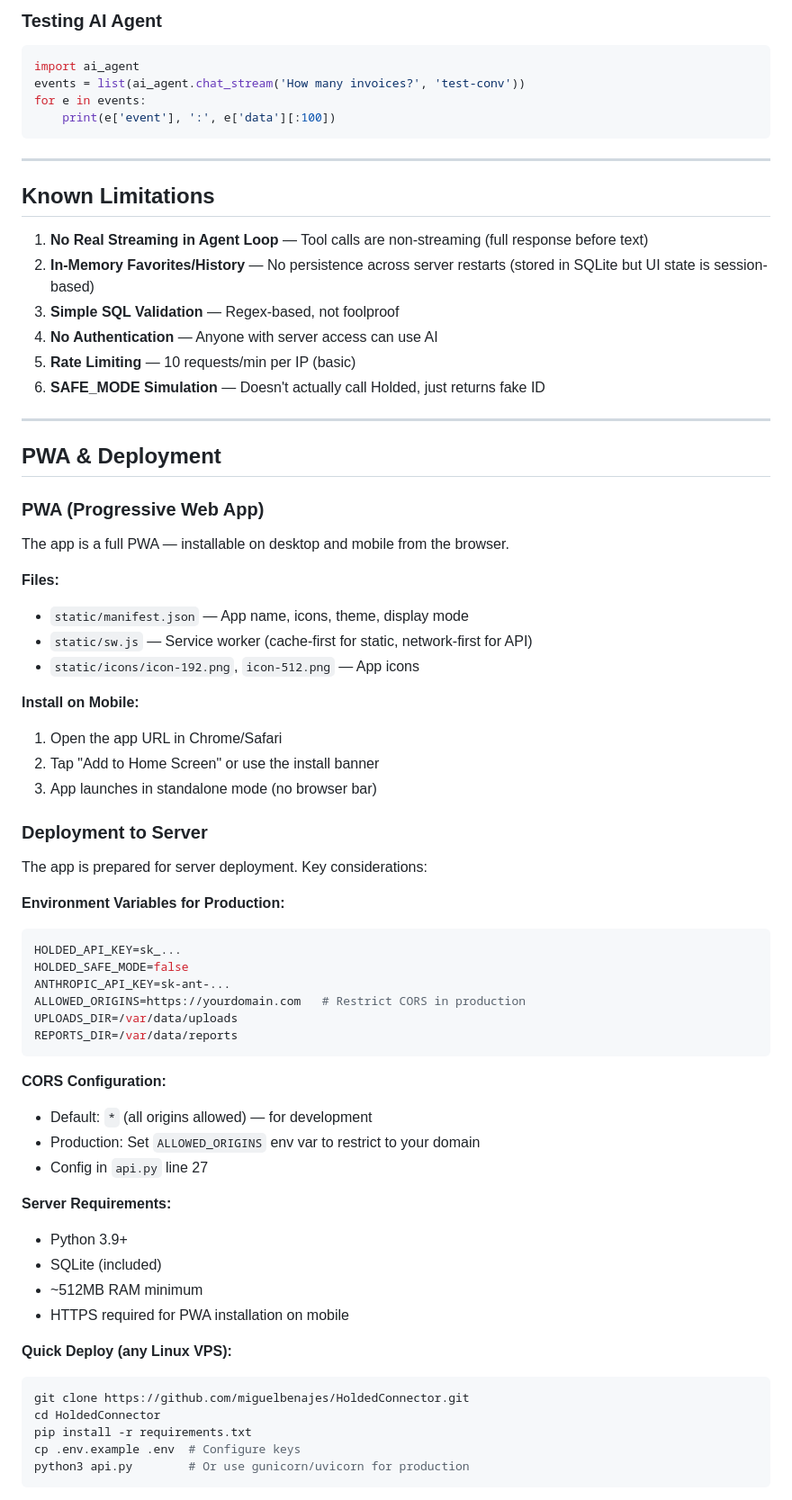
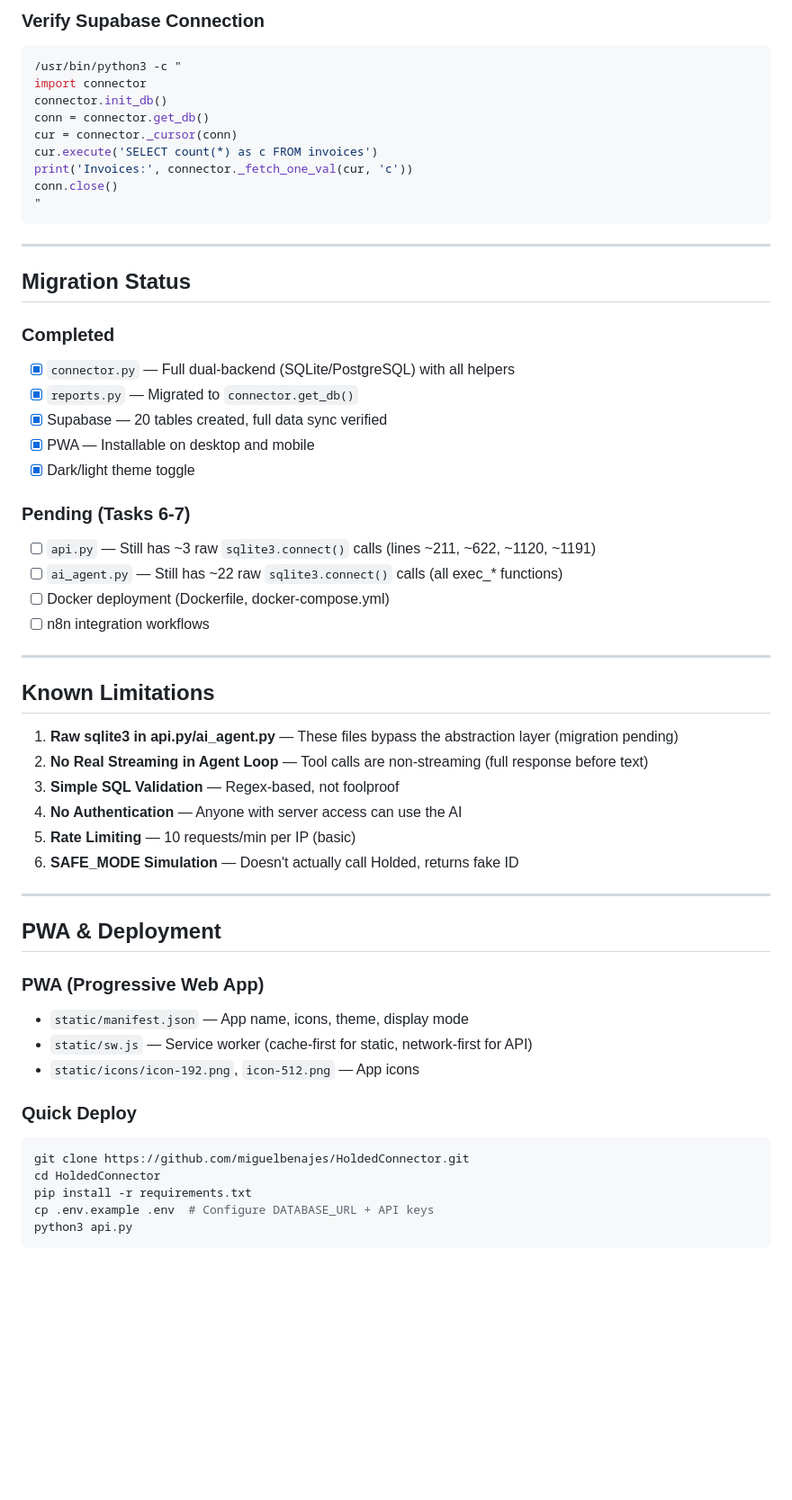
Before and after one commit to miguelbenajes/HoldedConnector, a Markdown page: CLAUDE.md, the part around one of its changes. Shown at 90% size. Rendered like a GitHub page; blank space fills up the shorter version.

````diff
--- a/CLAUDE.md
+++ b/CLAUDE.md
@@ -260,70 +297,60 @@ git log --oneline -5
 ```
 
-### Testing AI Agent
-```python
-import ai_agent
-events = list(ai_agent.chat_stream('How many invoices?', 'test-conv'))
-for e in events:
-    print(e['event'], ':', e['data'][:100])
+### Verify Supabase Connection
+```bash
+/usr/bin/python3 -c "
+import connector
+connector.init_db()
+conn = connector.get_db()
+cur = connector._cursor(conn)
+cur.execute('SELECT count(*) as c FROM invoices')
+print('Invoices:', connector._fetch_one_val(cur, 'c'))
+conn.close()
+"
 ```
+
+---
+
+## Migration Status
+
+### Completed
+- [x] `connector.py` — Full dual-backend (SQLite/PostgreSQL) with all helpers
+- [x] `reports.py` — Migrated to `connector.get_db()`
+- [x] Supabase — 20 tables created, full data sync verified
+- [x] PWA — Installable on desktop and mobile
+- [x] Dark/light theme toggle
+
+### Pending (Tasks 6-7)
+- [ ] `api.py` — Still has ~3 raw `sqlite3.connect()` calls (lines ~211, ~622, ~1120, ~1191)
+- [ ] `ai_agent.py` — Still has ~22 raw `sqlite3.connect()` calls (all exec_* functions)
+- [ ] Docker deployment (Dockerfile, docker-compose.yml)
+- [ ] n8n integration workflows
 
 ---
 
 ## Known Limitations
 
-1. **No Real Streaming in Agent Loop** — Tool calls are non-streaming (full response before text)
-2. **In-Memory Favorites/History** — No persistence across server restarts (stored in SQLite but UI state is session-based)
+1. **Raw sqlite3 in api.py/ai_agent.py** — These files bypass the abstraction layer (migration pending)
+2. **No Real Streaming in Agent Loop** — Tool calls are non-streaming (full response before text)
 3. **Simple SQL Validation** — Regex-based, not foolproof
-4. **No Authentication** — Anyone with server access can use AI
+4. **No Authentication** — Anyone with server access can use the AI
 5. **Rate Limiting** — 10 requests/min per IP (basic)
-6. **SAFE_MODE Simulation** — Doesn't actually call Holded, just returns fake ID
+6. **SAFE_MODE Simulation** — Doesn't actually call Holded, returns fake ID
 
 ---
 
 ## PWA & Deployment
 
 ### PWA (Progressive Web App)
-The app is a full PWA — installable on desktop and mobile from the browser.
-
-**Files:**
 - `static/manifest.json` — App name, icons, theme, display mode
 - `static/sw.js` — Service worker (cache-first for static, network-first for API)
 - `static/icons/icon-192.png`, `icon-512.png` — App icons
 
-**Install on Mobile:**
-1. Open the app URL in Chrome/Safari
-2. Tap "Add to Home Screen" or use the install banner
-3. App launches in standalone mode (no browser bar)
-
-### Deployment to Server
-The app is prepared for server deployment. Key considerations:
-
-**Environment Variables for Production:**
-```bash
-HOLDED_API_KEY=sk_...
-HOLDED_SAFE_MODE=false
-ANTHROPIC_API_KEY=sk-ant-...
-ALLOWED_ORIGINS=https://yourdomain.com   # Restrict CORS in production
-UPLOADS_DIR=/var/data/uploads
-REPORTS_DIR=/var/data/reports
-```
-
-**CORS Configuration:**
-- Default: `*` (all origins allowed) — for development
-- Production: Set `ALLOWED_ORIGINS` env var to restrict to your domain
-- Config in `api.py` line 27
-
-**Server Requirements:**
-- Python 3.9+
-- SQLite (included)
-- ~512MB RAM minimum
-- HTTPS required for PWA installation on mobile
-
-**Quick Deploy (any Linux VPS):**
+### Quick Deploy
 ```bash
 git clone https://github.com/miguelbenajes/HoldedConnector.git
 cd HoldedConnector
 pip install -r requirements.txt
-cp .env.example .env  # Configure keys
-python3 api.py        # Or use gunicorn/uvicorn for production
+cp .env.example .env  # Configure DATABASE_URL + API keys
+python3 api.py
 ```
````
Also changed, not shown: other parts of CLAUDE.md (+149 -150 lines).
